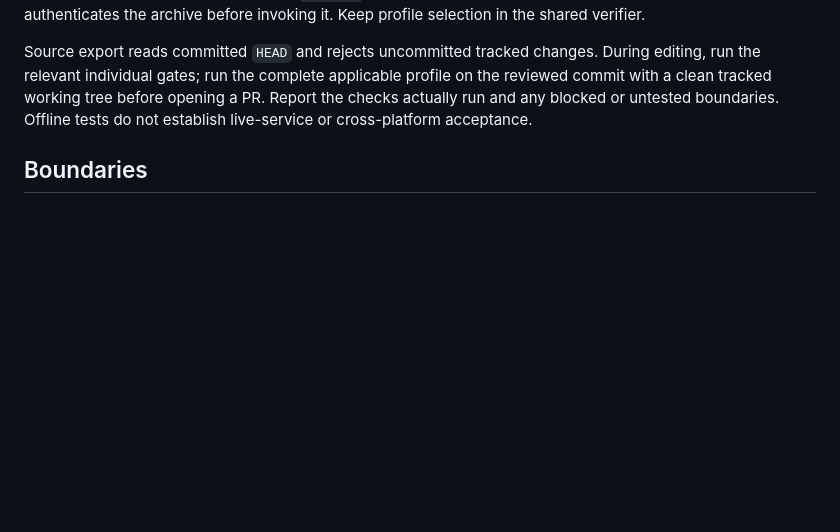
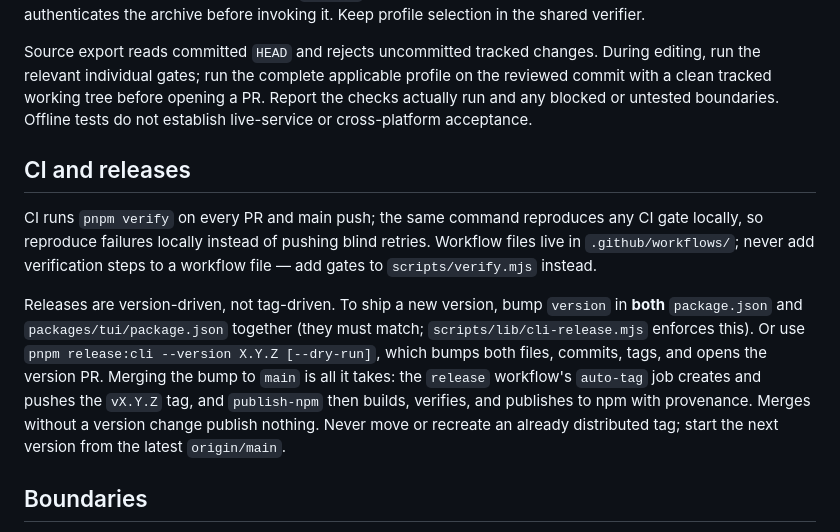
Before and after one commit to shivbera18/rig, a Markdown page: AGENTS.md, the part around the change. Drawn GitHub-style; blank space fills up the shorter version.

Commit message:
docs: document CI reproduction and version-driven releases in AGENTS.md

```diff
--- a/AGENTS.md
+++ b/AGENTS.md
@@ -60,6 +60,12 @@ The full profile is the local default. `platform` omits only duplicate type chec
 
 Source export reads committed `HEAD` and rejects uncommitted tracked changes. During editing, run the relevant individual gates; run the complete applicable profile on the reviewed commit with a clean tracked working tree before opening a PR. Report the checks actually run and any blocked or untested boundaries. Offline tests do not establish live-service or cross-platform acceptance.
 
+## CI and releases
+
+CI runs `pnpm verify` on every PR and main push; the same command reproduces any CI gate locally, so reproduce failures locally instead of pushing blind retries. Workflow files live in `.github/workflows/`; never add verification steps to a workflow file — add gates to `scripts/verify.mjs` instead.
+
+Releases are version-driven, not tag-driven. To ship a new version, bump `version` in **both** `package.json` and `packages/tui/package.json` together (they must match; `scripts/lib/cli-release.mjs` enforces this). Or use `pnpm release:cli --version X.Y.Z [--dry-run]`, which bumps both files, commits, tags, and opens the version PR. Merging the bump to `main` is all it takes: the `release` workflow's `auto-tag` job creates and pushes the `vX.Y.Z` tag, and `publish-npm` then builds, verifies, and publishes to npm with provenance. Merges without a version change publish nothing. Never move or recreate an already distributed tag; start the next version from the latest `origin/main`.
+
 ## Boundaries
 
 Do not reference internal hosts, generated IDL, or private services; `check:source` catches known patterns but does not replace publication review. Do not restore paths listed in `scripts/lib/retired-sources.mjs` or remove supported capabilities to make standalone checks pass. Do not commit account data, sessions, logs, credentials, or real user content; use temporary data directories and synthetic test inputs. Documentation and commit messages are written in English; preserve the required languages of localized product strings and bundled runtime prompts. See `CONTRIBUTING.md`.
```
